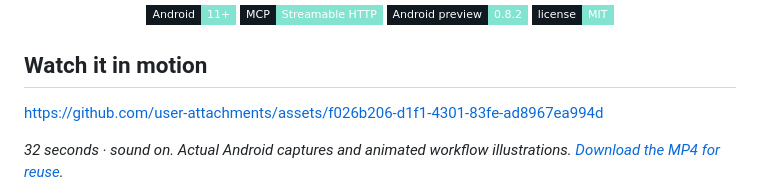
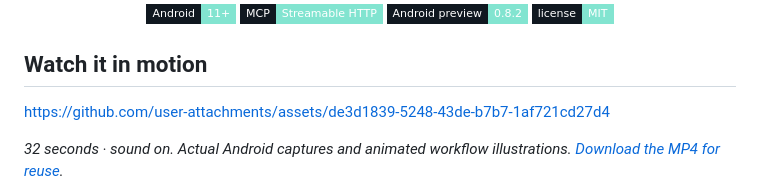
Before and after one commit to Mirochill/Phone-MCP, a Markdown page: README.md, the part around the change. GitHub-like rendering; badges without logos.

Commit message:
Publish the README video attachment

```diff
--- a/README.md
+++ b/README.md
@@ -20,7 +20,7 @@ Transfer files. Install an APK. Keep the controls on your phone.
 
 ## Watch it in motion
 
-https://github.com/user-attachments/assets/f026b206-d1f1-4301-83fe-ad8967ea994d
+https://github.com/user-attachments/assets/de3d1839-5248-43de-b7b7-1af721cd27d4
 
 *32 seconds · sound on. Actual Android captures and animated workflow illustrations. [Download the MP4 for reuse](https://github.com/Mirochill/Phone-MCP/releases/download/v0.8.2/phone-mcp-launch.mp4).*
 
```
